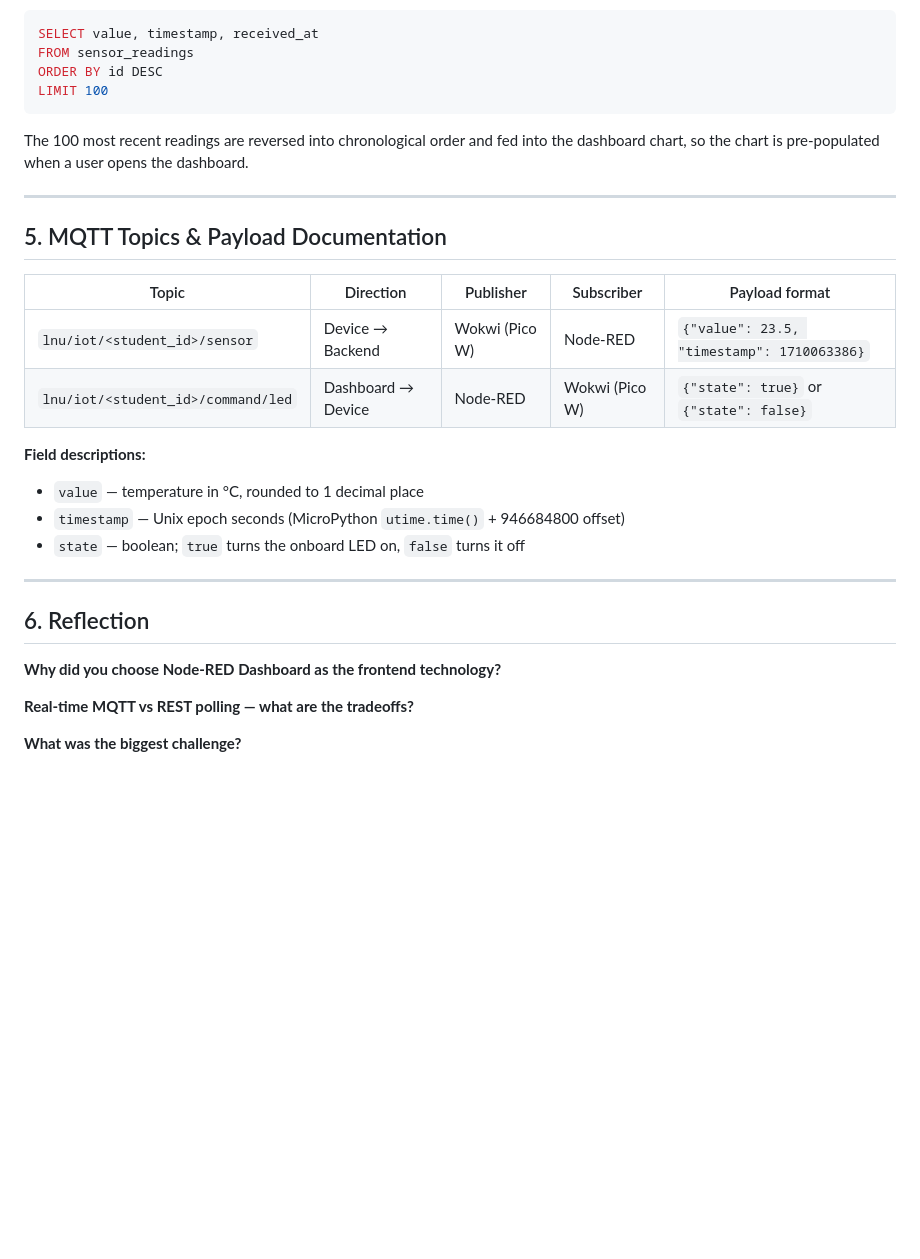
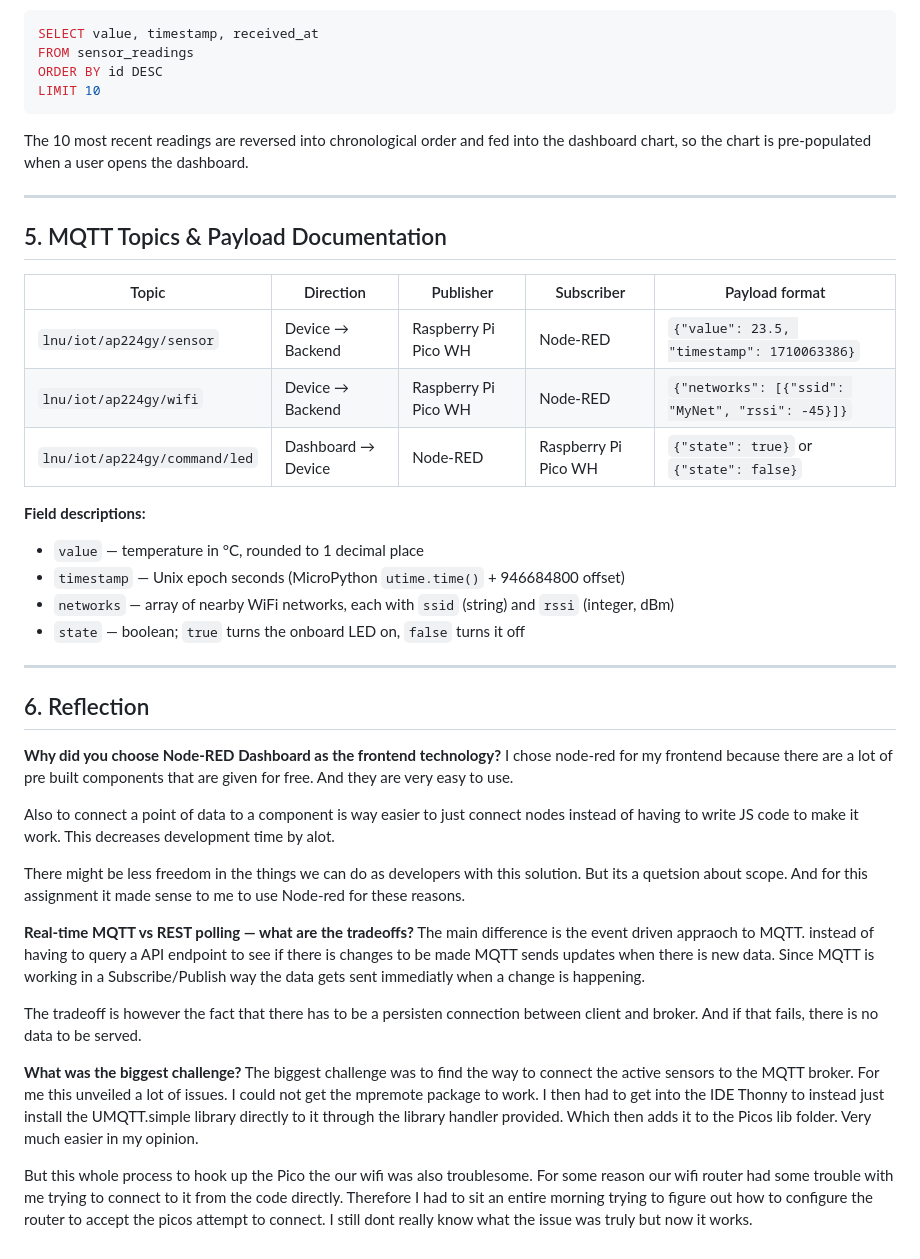
Before and after one commit to Hoohaaw/IoT, a Markdown page: REPORT.md, the part around one of its changes. Rendered like a GitHub page; blank space fills up the shorter version.

````diff
--- a/REPORT.md
+++ b/REPORT.md
@@ -79,10 +79,10 @@ CREATE TABLE IF NOT EXISTS sensor_readings (
 SELECT value, timestamp, received_at
 FROM sensor_readings
 ORDER BY id DESC
-LIMIT 100
+LIMIT 10
 ```
 
-The 100 most recent readings are reversed into chronological order and fed into the dashboard chart, so the chart is pre-populated when a user opens the dashboard.
+The 10 most recent readings are reversed into chronological order and fed into the dashboard chart, so the chart is pre-populated when a user opens the dashboard.
 
 ---
 
@@ -90,13 +90,15 @@ The 100 most recent readings are reversed into chronological order and fed into
 
 | Topic | Direction | Publisher | Subscriber | Payload format |
 |-------|-----------|-----------|------------|----------------|
-| `lnu/iot/<student_id>/sensor` | Device → Backend | Wokwi (Pico W) | Node-RED | `{"value": 23.5, "timestamp": 1710063386}` |
-| `lnu/iot/<student_id>/command/led` | Dashboard → Device | Node-RED | Wokwi (Pico W) | `{"state": true}` or `{"state": false}` |
+| `lnu/iot/ap224gy/sensor` | Device → Backend | Raspberry Pi Pico WH | Node-RED | `{"value": 23.5, "timestamp": 1710063386}` |
+| `lnu/iot/ap224gy/wifi` | Device → Backend | Raspberry Pi Pico WH | Node-RED | `{"networks": [{"ssid": "MyNet", "rssi": -45}]}` |
+| `lnu/iot/ap224gy/command/led` | Dashboard → Device | Node-RED | Raspberry Pi Pico WH | `{"state": true}` or `{"state": false}` |
 
 **Field descriptions:**
 
 - `value` — temperature in °C, rounded to 1 decimal place
 - `timestamp` — Unix epoch seconds (MicroPython `utime.time()` + 946684800 offset)
+- `networks` — array of nearby WiFi networks, each with `ssid` (string) and `rssi` (integer, dBm)
 - `state` — boolean; `true` turns the onboard LED on, `false` turns it off
 
 ---
@@ -104,9 +106,18 @@ The 100 most recent readings are reversed into chronological order and fed into
 ## 6. Reflection
 
 **Why did you choose Node-RED Dashboard as the frontend technology?**
+I chose node-red for my frontend because there are a lot of pre built components that are given for free. And they are very easy to use.
 
+Also to connect a point of data to a component is way easier to just connect nodes instead of having to write JS code to make it work. This decreases development time by alot.
+
+There might be less freedom in the things we can do as developers with this solution. But its a quetsion about scope. And for this assignment it made sense to me to use Node-red for these reasons.
 
 **Real-time MQTT vs REST polling — what are the tradeoffs?**
+The main difference is the event driven appraoch to MQTT. instead of having to query a API endpoint to see if there is changes to be made MQTT sends updates when there is new data. Since MQTT is working in a Subscribe/Publish way the data gets sent immediatly when a change is happening.
 
+The tradeoff is however the fact that there has to be a persisten connection between client and broker. And if that fails, there is no data to be served.
 
 **What was the biggest challenge?**
+The biggest challenge was to find the way to connect the active sensors to the MQTT broker. For me this unveiled a lot of issues. I could not get the mpremote package to work. I then had to get into the IDE Thonny to instead just install the UMQTT.simple library directly to it through the library handler provided. Which then adds it to the Picos lib folder. Very much easier in my opinion.
+
+But this whole process to hook up the Pico the our wifi was also troublesome. For some reason our wifi router had some trouble with me trying to connect to it from the code directly. Therefore I had to sit an entire morning trying to figure out how to configure the router to accept the picos attempt to connect. I still dont really know what the issue was truly but now it works.
````
Also changed, not shown: other parts of REPORT.md (+19 -19 lines).
